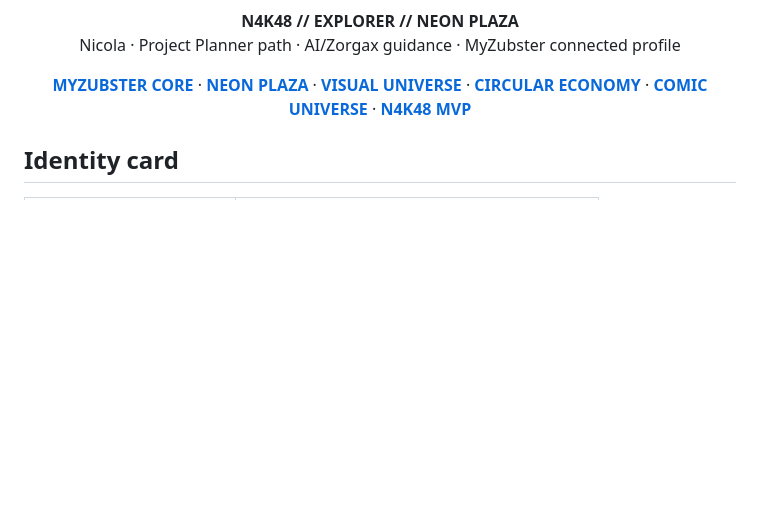
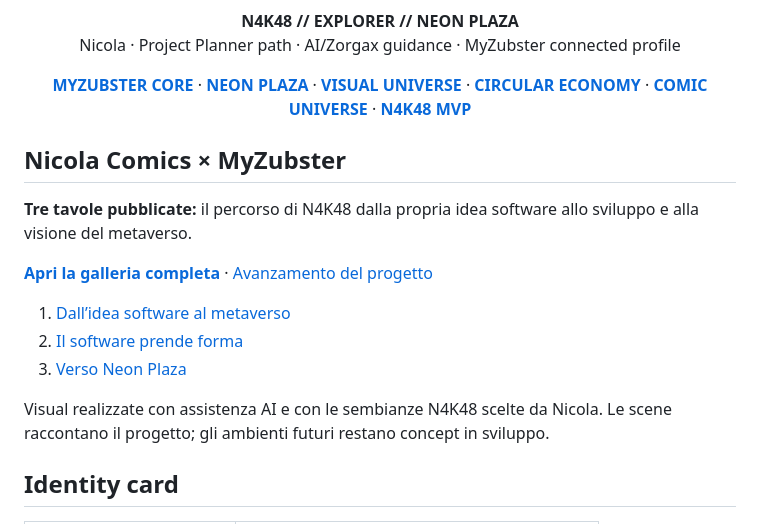
Before and after one commit to nicolaususnicola-lgtm/myzubster-mvp, a Markdown page: docs/N4K48.md, the part around the change. Rendered like a GitHub page; blank space fills up the shorter version.

Commit message:
Link published N4K48 comic gallery and project progress

```diff
--- a/docs/N4K48.md
+++ b/docs/N4K48.md
@@ -19,6 +19,18 @@
   <a href="https://github.com/MyZubster-Ecosystem/myzubster/blob/main/public/fumetto.html"><strong>COMIC UNIVERSE</strong></a> ·
   <a href="https://github.com/nicolaususnicola-lgtm/myzubster-mvp"><strong>N4K48 MVP</strong></a>
 </p>
+
+## Nicola Comics × MyZubster
+
+**Tre tavole pubblicate:** il percorso di N4K48 dalla propria idea software allo sviluppo e alla visione del metaverso.
+
+[**Apri la galleria completa**](n4k48-comics/README.md) · [Avanzamento del progetto](n4k48-comics/ROADMAP.md)
+
+1. [Dall’idea software al metaverso](n4k48-comics/01-dall-idea-al-metaverso.png)
+2. [Il software prende forma](n4k48-comics/02-il-software-prende-forma.png)
+3. [Verso Neon Plaza](n4k48-comics/03-verso-neon-plaza.png)
+
+Visual realizzate con assistenza AI e con le sembianze N4K48 scelte da Nicola. Le scene raccontano il progetto; gli ambienti futuri restano concept in sviluppo.
 
 ## Identity card
 
```
